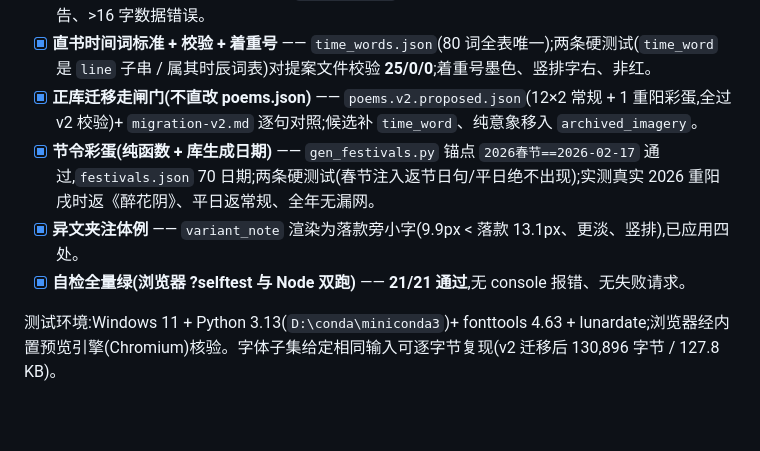
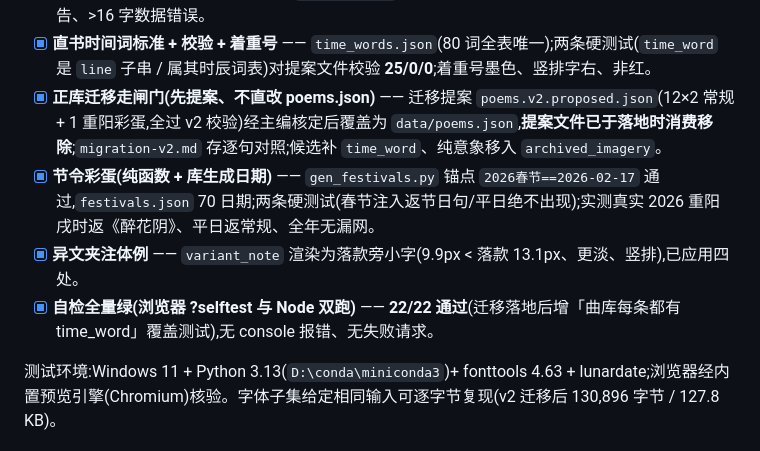
Before and after one commit to king157419/Poetic_Clock, a Markdown page: README.md, the part around the change. GitHub-like rendering; blank space fills up the shorter version.

Commit message:
docs: 订正 README 验收清单两处陈旧文案
- 自检计数 21/21 → 22/22(迁移落地新增「曲库每条都有 time_word」覆盖测试)
- §3 措辞更正:提案文件 poems.v2.proposed.json 已于落地时消费移除,补明经核定后覆盖为 poems.json

Co-Authored-By: Claude Opus 4.8 <noreply@anthropic.com>

```diff
--- a/README.md
+++ b/README.md
@@ -230,10 +230,10 @@ python scripts/gen_festivals.py     # 生成 data/festivals.json(默认 2026–2
 - [x] **竖排一句一列,句内绝不折行(修半句截断)** —— `splitClauses` 按标点拆句,每列 `white-space:nowrap`;右起向左;`fitFont` 以最长句装进列高自适应字号(上限80/下限22px),`resize` 重算。实测桌面 72.9px / 手机 50.8px,右起向左、落款在左、无溢出。
 - [x] **拆句纯函数入自检 + 长度校验** —— `splitClauses` 逗号/顿号/问号/三句词各一例;单句 >12 字警告、>16 字数据错误。
 - [x] **直书时间词标准 + 校验 + 着重号** —— `time_words.json`(80 词全表唯一);两条硬测试(`time_word` 是 `line` 子串 / 属其时辰词表)对提案文件校验 **25/0/0**;着重号墨色、竖排字右、非红。
-- [x] **正库迁移走闸门(不直改 poems.json)** —— `poems.v2.proposed.json`(12×2 常规 + 1 重阳彩蛋,全过 v2 校验)+ `migration-v2.md` 逐句对照;候选补 `time_word`、纯意象移入 `archived_imagery`。
+- [x] **正库迁移走闸门(先提案、不直改 poems.json)** —— 迁移提案 `poems.v2.proposed.json`(12×2 常规 + 1 重阳彩蛋,全过 v2 校验)经主编核定后覆盖为 `data/poems.json`,**提案文件已于落地时消费移除**;`migration-v2.md` 存逐句对照;候选补 `time_word`、纯意象移入 `archived_imagery`。
 - [x] **节令彩蛋(纯函数 + 库生成日期)** —— `gen_festivals.py` 锚点 `2026春节==2026-02-17` 通过,`festivals.json` 70 日期;两条硬测试(春节注入返节日句/平日绝不出现);实测真实 2026 重阳戌时返《醉花阴》、平日返常规、全年无漏网。
 - [x] **异文夹注体例** —— `variant_note` 渲染为落款旁小字(9.9px < 落款 13.1px、更淡、竖排),已应用四处。
-- [x] **自检全量绿(浏览器 ?selftest 与 Node 双跑)** —— **21/21 通过**,无 console 报错、无失败请求。
+- [x] **自检全量绿(浏览器 ?selftest 与 Node 双跑)** —— **22/22 通过**(迁移落地后增「曲库每条都有 time_word」覆盖测试),无 console 报错、无失败请求。
 
 测试环境:Windows 11 + Python 3.13(`D:\conda\miniconda3`)+ fonttools 4.63 + lunardate;浏览器经内置预览引擎(Chromium)核验。字体子集给定相同输入可逐字节复现(v2 迁移后 130,896 字节 / 127.8 KB)。
 
```
